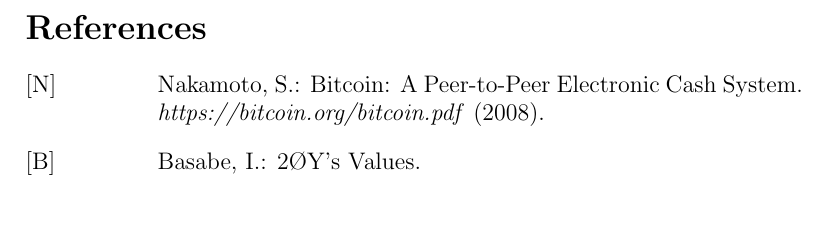
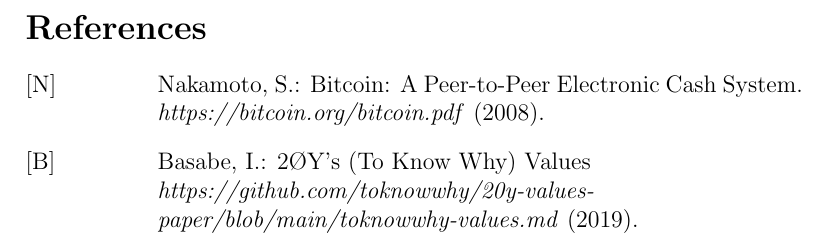
Before and after one commit to toknowwhy/blocktree-resources-paper, a LaTeX paper (the-blocktree-resources-paper.tex): part of page 9 of 9, cut so that both start at the same text, the shorter picture padded with empty space. Compiled offline with pdfLaTeX.

Commit message:
edit bibliography

```diff
--- a/the-blocktree-resources-paper.tex
+++ b/the-blocktree-resources-paper.tex
@@ -173,8 +173,7 @@
 \bibitem[N]{N} Nakamoto, S.: Bitcoin: A Peer-to-Peer Electronic Cash System. \emph{https://bitcoin.org/bitcoin.pdf} (2008).
 
 
-\bibitem[B]{B} Basabe, I.: 2ØY's Values.
-
+\bibitem[B]{B} Basabe, I.: 2ØY's (To Know Why) Values \\ \emph{https://github.com/toknowwhy/20y-values-paper/blob/main/toknowwhy-values.md} (2019).
 
 
 \end{thebibliography}
```
Also changed, not shown: the-blocktree-resources-paper.pdf.
